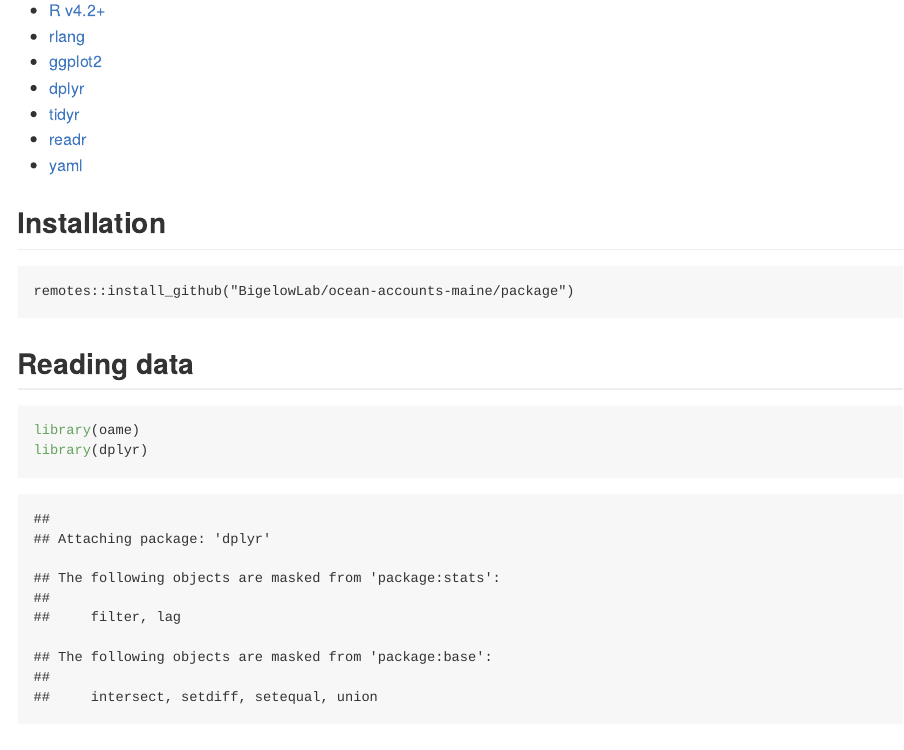
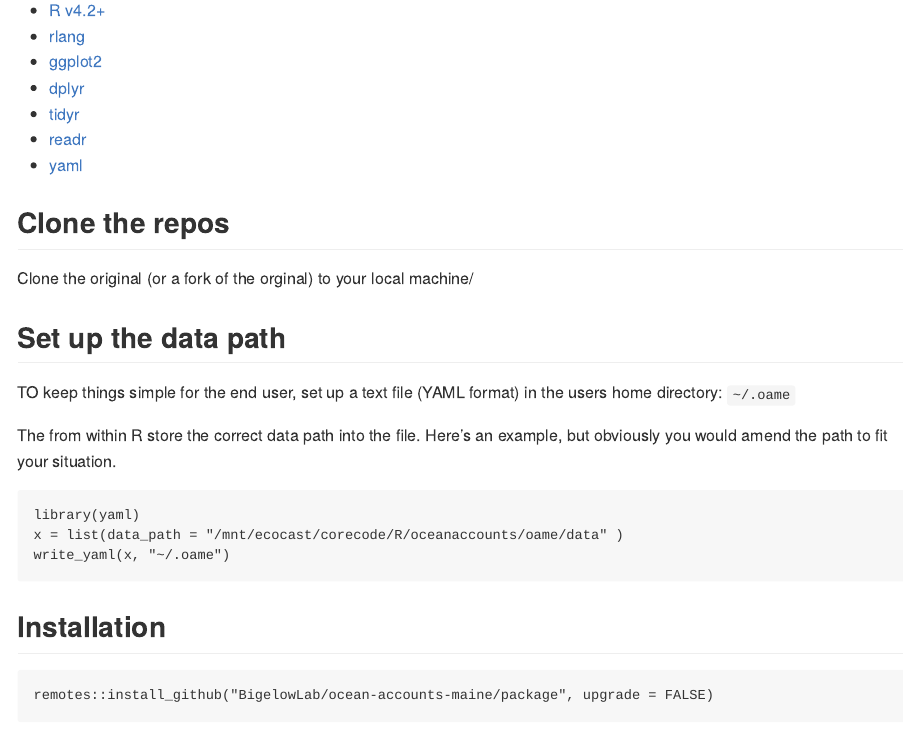
Before and after one commit to BigelowLab/ocean-accounts-maine, an R Markdown document (package/README.Rmd): the page in a window 1100 px wide, from 310 px down. The pictures show the output file package/README.md that the author committed with the source, drawn offline in the style of GitHub.

Commit message:
Softer install process and improved README

````diff
--- a/package/README.Rmd
+++ b/package/README.Rmd
@@ -22,10 +22,26 @@ The [oame R package]() serves Maine-centric ocean accounts data.
   + [yaml](https://CRAN.R-project.org/package=yaml)
 
 
+## Clone the repos
+
+Clone the original (or a fork of the orginal) to your local machine/
+
+## Set up the data path
+
+TO keep things simple for the end user, set up a text file (YAML format) in the users home directory: `~/.oame`
+
+The from within R store the correct data path into the file.  Here's an example, but obviously you would amend the path to fit your situation.
+
+```
+library(yaml)
+x = list(data_path = "/mnt/ecocast/corecode/R/oceanaccounts/oame/data" )
+write_yaml(x, "~/.oame")
+```
+
 ## Installation
 
 ```
-remotes::install_github("BigelowLab/ocean-accounts-maine/package")
+remotes::install_github("BigelowLab/ocean-accounts-maine/package", upgrade = FALSE)
 ```
 
 ## Reading data
````
Also changed, not shown: package/R/zzz.R (+1 -1 lines), package/README.md, package/README_files/figure-gfm/amo_climatology-1.png, package/README_files/figure-gfm/cartogram-1.png, package/README_files/figure-gfm/chloropleth-1.png, 1 other file.
